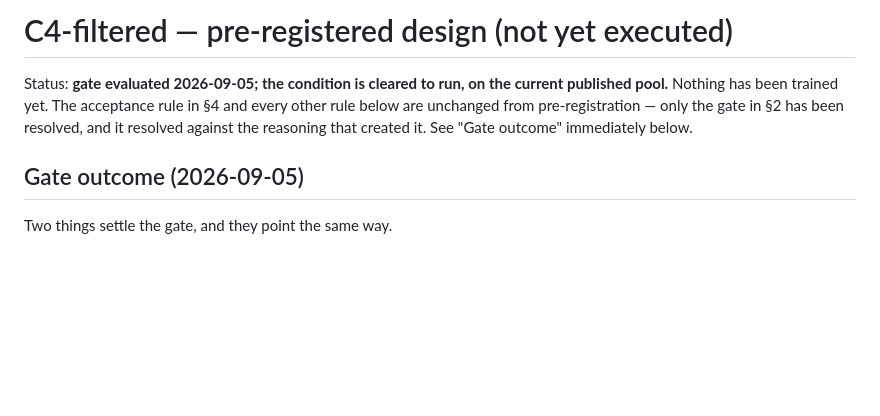
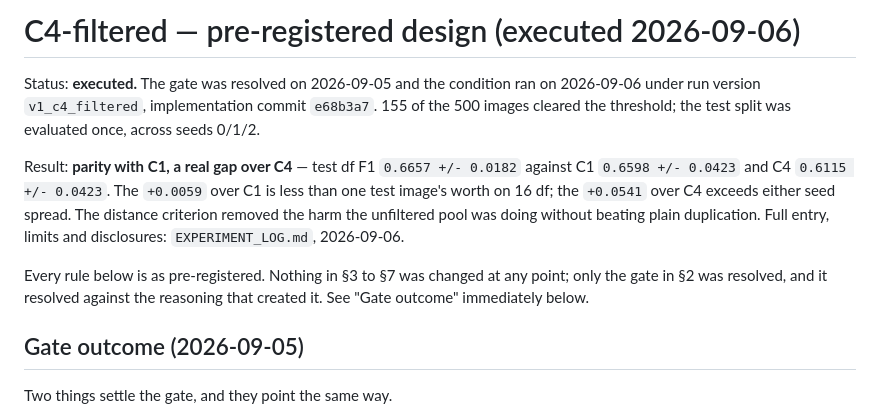
Before and after one commit to sfczaa/ddpm-derm-augmentation, a Markdown page: C4_FILTERED_EXPERIMENT_DESIGN.md, the part around the change. Drawn GitHub-style; blank space fills up the shorter version.

```diff
--- a/C4_FILTERED_EXPERIMENT_DESIGN.md
+++ b/C4_FILTERED_EXPERIMENT_DESIGN.md
@@ -1,10 +1,20 @@
-# C4-filtered — pre-registered design (not yet executed)
+# C4-filtered — pre-registered design (executed 2026-09-06)
 
-Status: **gate evaluated 2026-09-05; the condition is cleared to run, on the
-current published pool.** Nothing has been trained yet. The acceptance rule in
-§4 and every other rule below are unchanged from pre-registration — only the
-gate in §2 has been resolved, and it resolved against the reasoning that
-created it. See "Gate outcome" immediately below.
+Status: **executed.** The gate was resolved on 2026-09-05 and the condition ran
+on 2026-09-06 under run version `v1_c4_filtered`, implementation commit
+`e68b3a7`. 155 of the 500 images cleared the threshold; the test split was
+evaluated once, across seeds 0/1/2.
+
+Result: **parity with C1, a real gap over C4** — test df F1 `0.6657 +/- 0.0182`
+against C1 `0.6598 +/- 0.0423` and C4 `0.6115 +/- 0.0423`. The `+0.0059` over C1
+is less than one test image's worth on 16 df; the `+0.0541` over C4 exceeds
+either seed spread. The distance criterion removed the harm the unfiltered pool
+was doing without beating plain duplication. Full entry, limits and disclosures:
+`EXPERIMENT_LOG.md`, 2026-09-06.
+
+Every rule below is as pre-registered. Nothing in §3 to §7 was changed at any
+point; only the gate in §2 was resolved, and it resolved against the reasoning
+that created it. See "Gate outcome" immediately below.
 
 ## Gate outcome (2026-09-05)
 
```
Also changed, not shown: README.md (+37 -4 lines).
